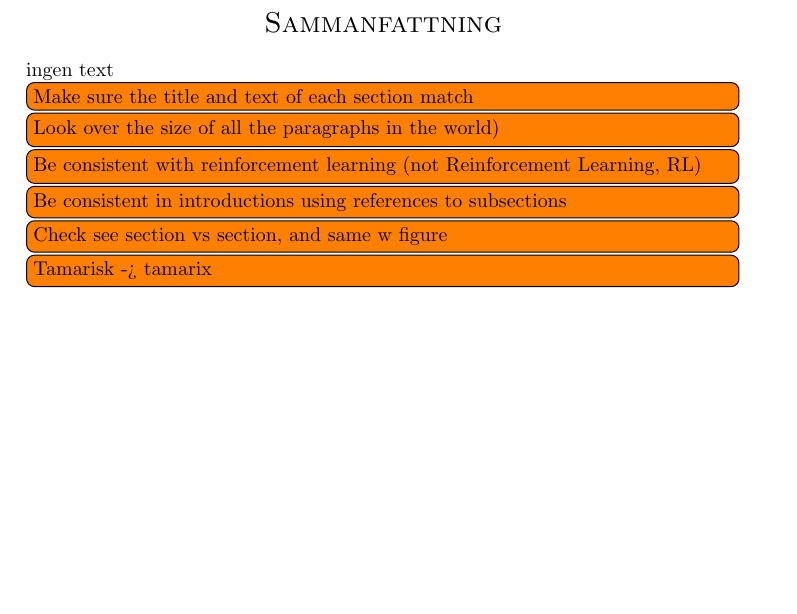
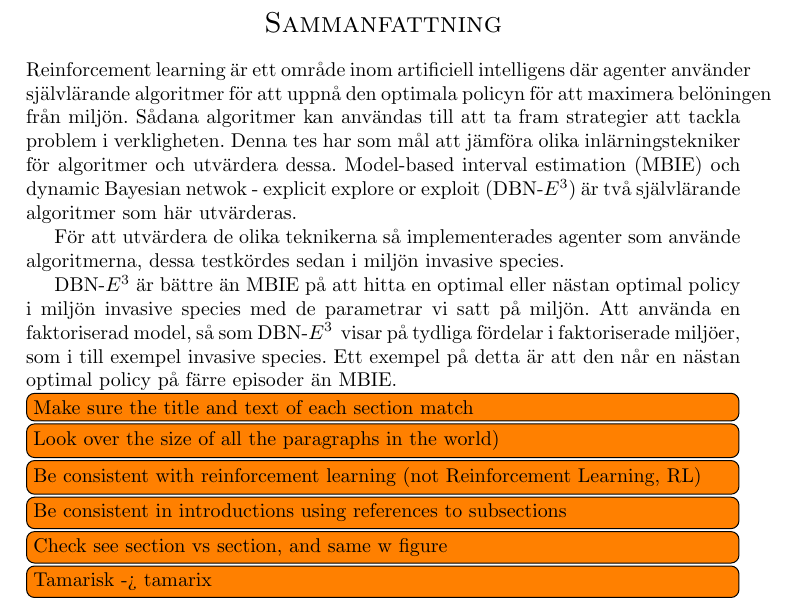
Before and after one commit to adamse/bachelor-report, a LaTeX thesis (main.tex, which reads abstracts/abstract_swedish.tex): part of page 6 of 68, cut so that both start at the same text. Compiled offline with pdfLaTeX.

Commit message:
Abstract translated to swedish

```diff
--- a/abstracts/abstract_swedish.tex
+++ b/abstracts/abstract_swedish.tex
@@ -1 +1,63 @@
-ingen text
+% 1 Motivation
+Reinforcement learning är ett område inom artificiell intelligens där
+agenter använder självlärande algoritmer för att uppnå den optimala policyn för att maximera belöningen från miljön.
+Sådana algoritmer kan användas till att ta fram strategier att tackla problem i verkligheten.
+% 2 Problem statement
+Denna tes har som mål att jämföra olika inlärningstekniker för algoritmer och utvärdera dessa.
+Model-based interval estimation (MBIE) och dynamic Bayesian netwok - explicit explore or exploit (DBN-\etre) är
+två självlärande algoritmer som här utvärderas.
+
+% 3 Approach
+För att utvärdera de olika teknikerna så implementerades agenter som använde algoritmerna, dessa testkördes sedan
+i miljön invasive species.
+
+% 4 Results
+DBN-\etre\ är bättre än MBIE på att hitta en optimal eller nästan optimal policy i miljön invasive species med de parametrar vi satt på miljön.
+% 5 Conclusions
+Att använda en faktoriserad model, så som DBN-\etre\, visar på tydliga fördelar i faktoriserade miljöer, som i till exempel invasive species.
+Ett exempel på detta är att den når en nästan optimal policy på färre episoder än MBIE.
+
+% Följande saker ska vara med i en abstract Motivation, Problem Statement, Approach, REsults
+
+% Motivation
+% Why do we care about the problem and the results?
+% If the problem isn't obviously "interesting" it might be better to
+% put motivation first; but if your work is incremental progress on
+% a problem that is widely recognized as important, then it is
+% probably better to put the problem statement first to indicate which
+%  piece of the larger problem you are breaking off to work on.
+% This section should include the importance of your work, the difficulty
+% of the area, and the impact it might have if successful.
+
+% Problem statement
+% What problem are you trying to solve? What is the scope of your work
+%(a generalized approach, or for a specific situation)? Be careful not to
+% use too much jargon. In some cases it is appropriate to put the problem
+% statement before the motivation, but usually this only works if most
+% readers already understand why the problem is important.
+
+% Approach
+% How did you go about solving or making progress on the problem? Did you
+% use simulation, analytic models, prototype construction, or analysis of
+% field data for an actual product? What was the extent of your work
+% (did you look at one application program or a hundred programs in
+% twenty different programming languages?) What important variables did
+% you control, ignore, or measure?
+
+% Results
+% What's the answer? Specifically, most good computer architecture papers
+% conclude that something is so many percent faster, cheaper, smaller,
+% or otherwise better than something else. Put the result there, in
+% numbers. Avoid vague, hand-waving results such as "very", "small",
+% or "significant." If you must be vague, you are only given license
+% to do so when you can talk about orders-of-magnitude improvement.
+% There is a tension here in that you should not provide numbers that
+% can be easily misinterpreted, but on the other hand you don't have
+% room for all the caveats.
+
+% Conclusions
+% What are the implications of your answer? Is it going to change the
+% world (unlikely), be a significant "win", be a nice hack, or simply
+% serve as a road sign indicating that this path is a waste of time
+% (all of the previous results are useful). Are your results general,
+% potentially generalizable, or specific to a particular case?
```
